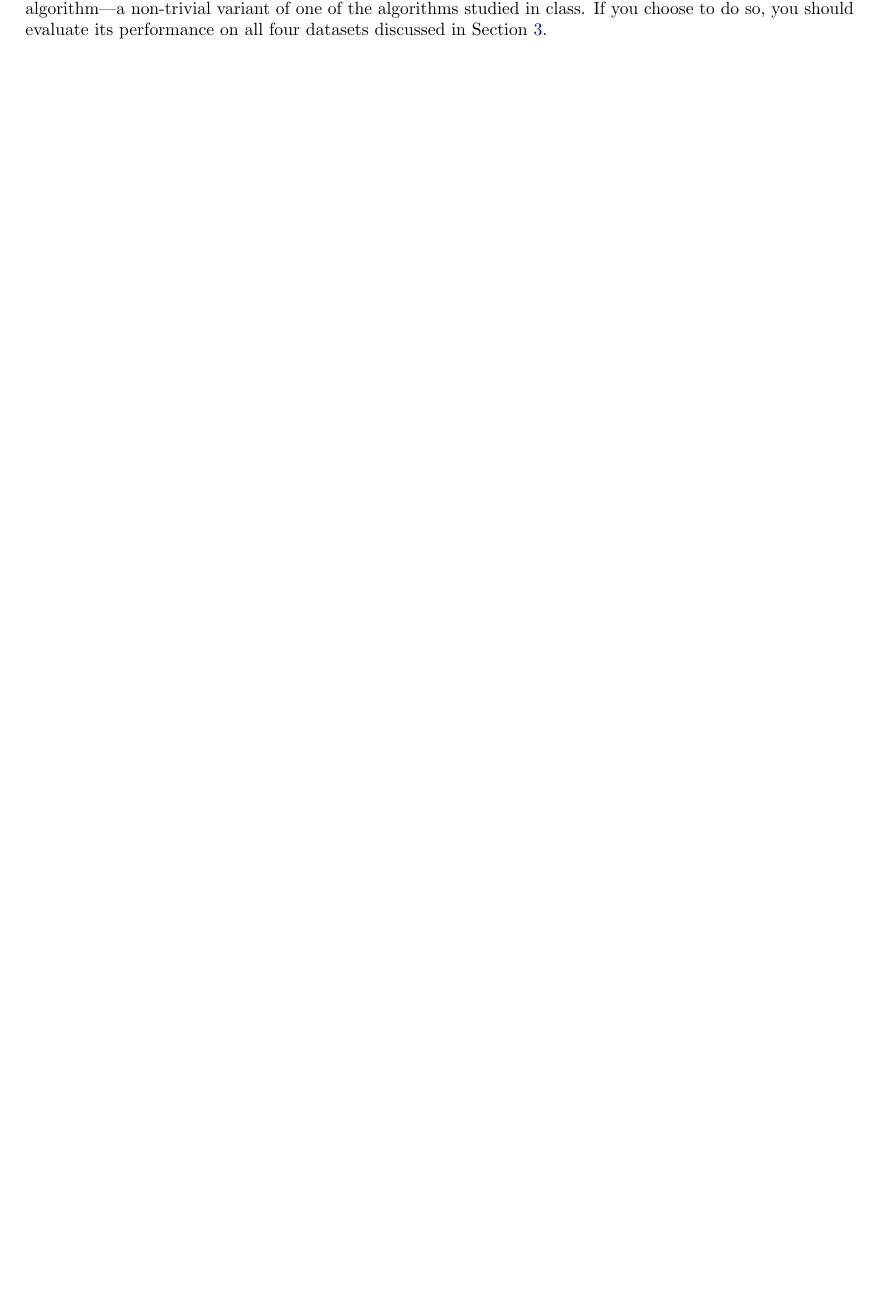
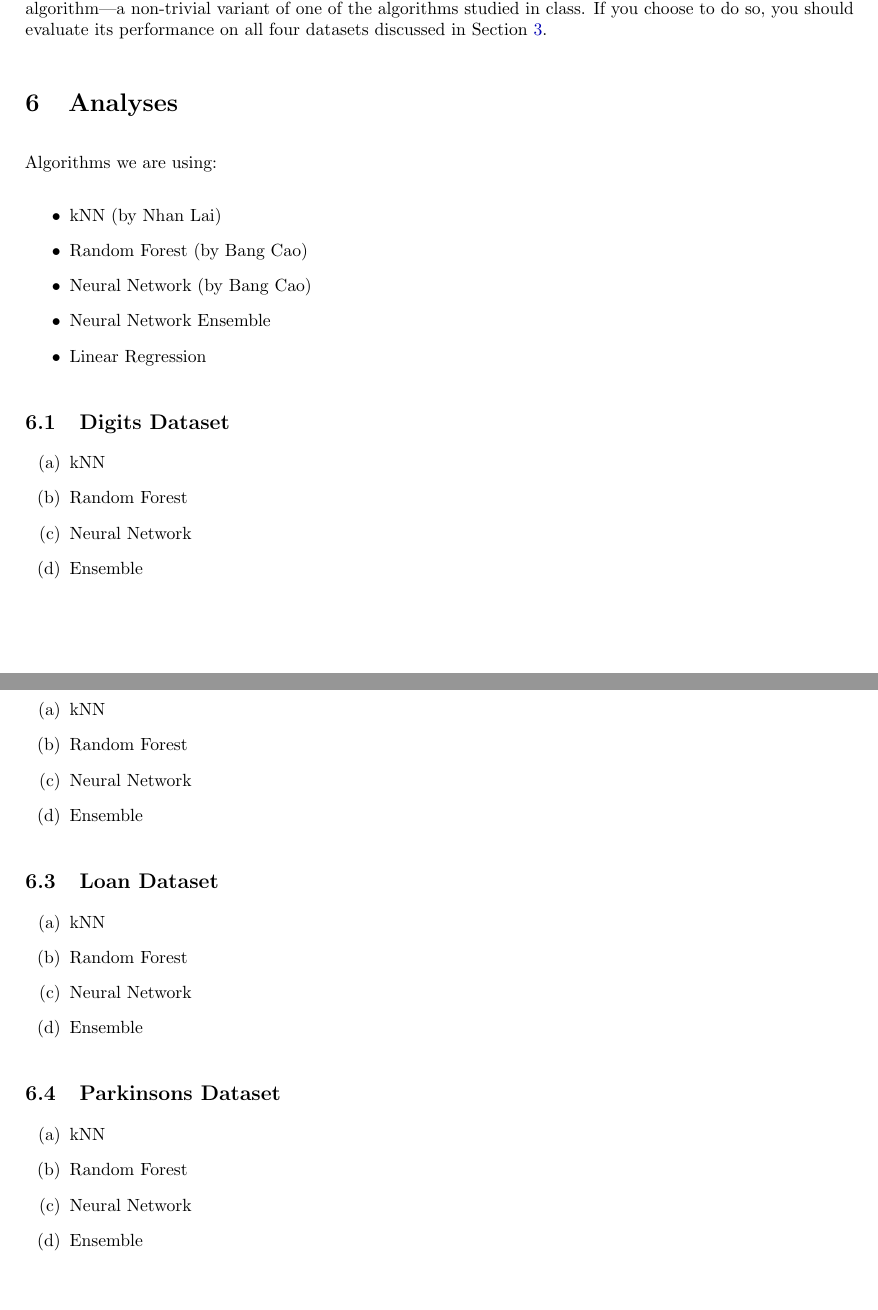
Before and after one commit to laithiennhan/cs589-final, a LaTeX document (Final_Project.tex): part of page 6 of 6 before the commit and two parts of pages 6 and 7 of 7 after it, the two joined at a grey line, cut so that both start at the same text, the shorter picture padded with empty space. Compiled offline with pdfLaTeX.

Commit message:
add template for analyss

```diff
--- a/Final_Project.tex
+++ b/Final_Project.tex
@@ -1,4 +1,5 @@
 \documentclass[letterpaper]{article}
+\usepackage{enumitem}
 \usepackage{geometry}
 \geometry{margin=1in}
 \usepackage[protrusion=true,expansion=true]{microtype}
@@ -15,7 +16,7 @@
 \usepackage{soul}
 \usepackage{natbib}
 \usepackage{rotating}
-\usepackage{gensymb}
+\usepackage{textcomp, gensymb}
 \usepackage{lscape}
 \usepackage{array}
 \usepackage{makecell}
@@ -264,5 +265,47 @@ You may earn up to 15 extra points if you \textit{combine} different algorithms
 \noindent \HIGHLIGHT{(Extra Points \#4: 15 Points)}
 You may earn up to 15 extra points if you implement a new type of algorithm---a non-trivial variant of one of the algorithms studied in class. If you choose to do so, you should evaluate its performance on all four datasets discussed in Section \ref{sec:datasets}.
 
+\section{Analyses}
+
+Algorithms we are using:
+\begin{itemize}
+	\item kNN (by Nhan Lai)
+	\item Random Forest (by Bang Cao)
+	\item Neural Network (by Bang Cao)
+	\item Neural Network Ensemble
+	\item Linear Regression
+\end{itemize}
+
+\subsection{Digits Dataset}
+\begin{enumerate}[label=(\alph*)]
+	\item kNN
+	\item Random Forest
+	\item Neural Network
+	\item Ensemble
+\end{enumerate}
+
+
+\subsection{Titanic Dataset}
+\begin{enumerate}[label=(\alph*)]
+	\item kNN
+	\item Random Forest
+	\item Neural Network
+	\item Ensemble
+\end{enumerate}
+\subsection{Loan Dataset}
+\begin{enumerate}[label=(\alph*)]
+	\item kNN
+	\item Random Forest
+	\item Neural Network
+	\item Ensemble
+\end{enumerate}
+
+\subsection{Parkinsons Dataset}
+\begin{enumerate}[label=(\alph*)]
+	\item kNN
+	\item Random Forest
+	\item Neural Network
+	\item Ensemble
+\end{enumerate}
 
 \end{document}
```
Also changed, not shown: Final_Project.tex (12 more changed lines), 3 other files. Lines whose indentation alone changed are shown as unchanged.
